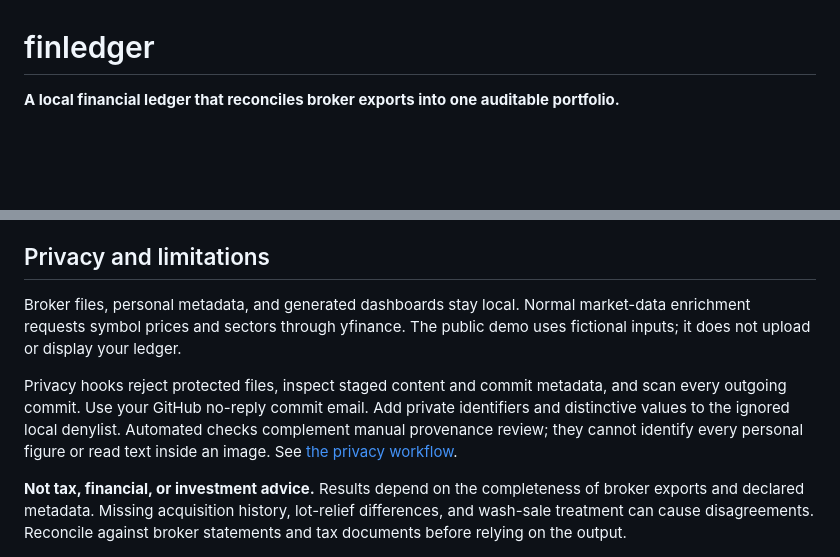
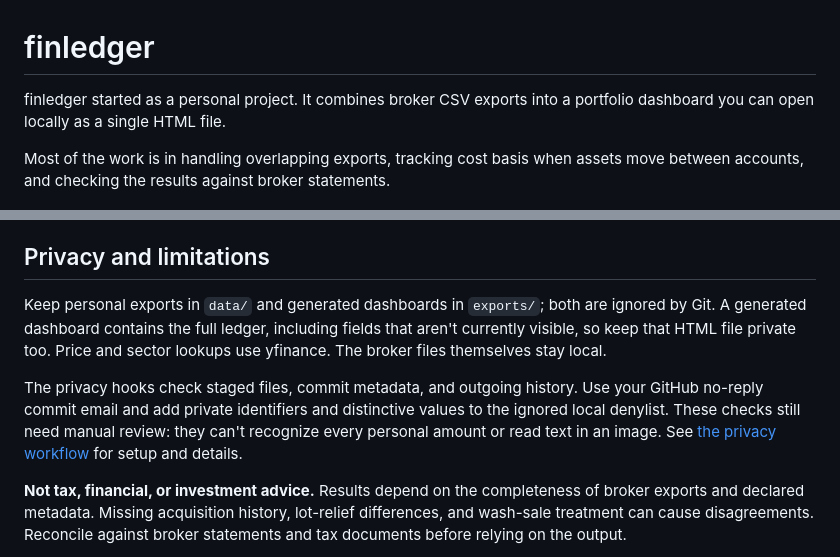
Before and after one commit to akourk/finledger, a Markdown page: README.md, 2 parts joined by grey strips. GitHub-like rendering; blank space fills up the shorter version.

```diff
--- a/README.md
+++ b/README.md
@@ -1,6 +1,10 @@
 # finledger
 
-**A local financial ledger that reconciles broker exports into one auditable portfolio.**
+finledger started as a personal project. It combines broker CSV exports into a
+portfolio dashboard you can open locally as a single HTML file.
+
+Most of the work is in handling overlapping exports, tracking cost basis when
+assets move between accounts, and checking the results against broker statements.
 
 [![finledger dashboard built from a fictional sample portfolio](docs/img/dashboard.png)](https://akourk.github.io/finledger/)
 
@@ -101,15 +104,16 @@ tracks the portfolio review work; earlier audit records are historical snapshots
 
 ## Privacy and limitations
 
-Broker files, personal metadata, and generated dashboards stay local. Normal
-market-data enrichment requests symbol prices and sectors through yfinance.
-The public demo uses fictional inputs; it does not upload or display your ledger.
+Keep personal exports in `data/` and generated dashboards in `exports/`; both
+are ignored by Git. A generated dashboard contains the full ledger, including
+fields that aren't currently visible, so keep that HTML file private too.
+Price and sector lookups use yfinance. The broker files themselves stay local.
 
-Privacy hooks reject protected files, inspect staged content and commit metadata,
-and scan every outgoing commit. Use your GitHub no-reply commit email. Add private identifiers and distinctive values
-to the ignored local denylist. Automated checks complement manual provenance
-review; they cannot identify every personal figure or read text inside an image.
-See [the privacy workflow](docs/PRIVACY.md).
+The privacy hooks check staged files, commit metadata, and outgoing history.
+Use your GitHub no-reply commit email and add private identifiers and distinctive
+values to the ignored local denylist. These checks still need manual review:
+they can't recognize every personal amount or read text in an image.
+See [the privacy workflow](docs/PRIVACY.md) for setup and details.
 
 **Not tax, financial, or investment advice.** Results depend on the completeness
 of broker exports and declared metadata. Missing acquisition history, lot-relief
```
Also changed, not shown: other parts of README.md (+39 -40 lines).
